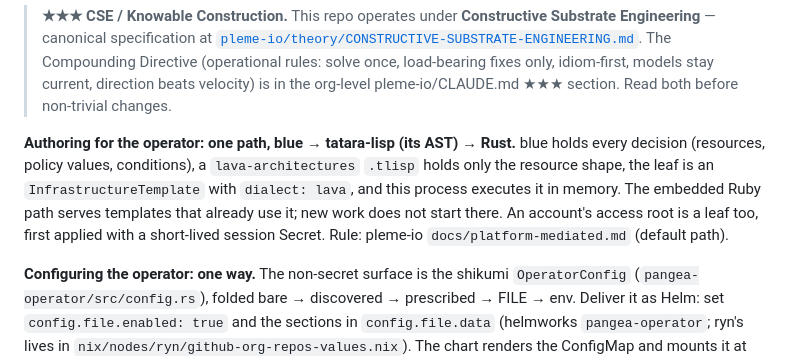
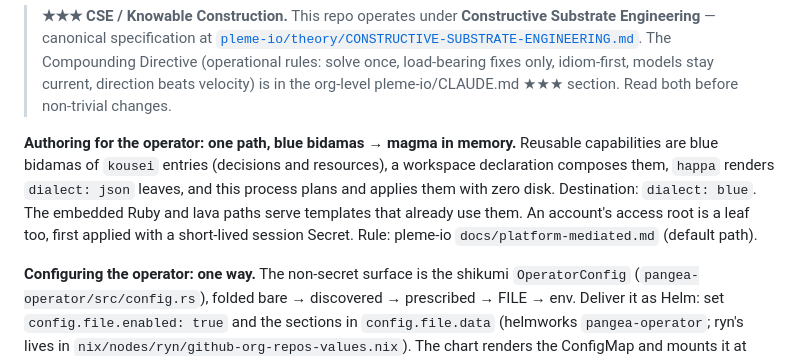
Before and after one commit to pleme-io/pangea-operator, a Markdown page: CLAUDE.md, the part around the change. GitHub-like rendering.

Commit message:
CLAUDE.md: the operator default path is blue bidamas -> magma in memory (operator decision 2026-10-29): reusable capabilities are blue bidamas of kousei entries holding decisions and resources, a workspace declaration composes them, happa renders dialect: json leaves, magma plans and applies in process with zero disk; destination dialect: blue with no JSON carrier; tatara-lisp is blue's AST, not an authoring layer

```diff
--- a/CLAUDE.md
+++ b/CLAUDE.md
@@ -12,7 +12,7 @@ pending-happa-embed: every leaf decision goes through `leaf_engine::LeafEngine`
 > is in the org-level pleme-io/CLAUDE.md ★★★ section. Read both before
 > non-trivial changes.
 
-**Authoring for the operator: one path, blue → tatara-lisp (its AST) → Rust.** blue holds every decision (resources, policy values, conditions), a `lava-architectures` `.tlisp` holds only the resource shape, the leaf is an `InfrastructureTemplate` with `dialect: lava`, and this process executes it in memory. The embedded Ruby path serves templates that already use it; new work does not start there. An account's access root is a leaf too, first applied with a short-lived session Secret. Rule: pleme-io `docs/platform-mediated.md` (default path).
+**Authoring for the operator: one path, blue bidamas → magma in memory.** Reusable capabilities are blue bidamas of `kousei` entries (decisions and resources), a workspace declaration composes them, `happa` renders `dialect: json` leaves, and this process plans and applies them with zero disk. Destination: `dialect: blue`. The embedded Ruby and lava paths serve templates that already use them. An account's access root is a leaf too, first applied with a short-lived session Secret. Rule: pleme-io `docs/platform-mediated.md` (default path).
 
 **Configuring the operator: one way.** The non-secret surface is the shikumi
 `OperatorConfig` (`pangea-operator/src/config.rs`), folded bare → discovered →
```
